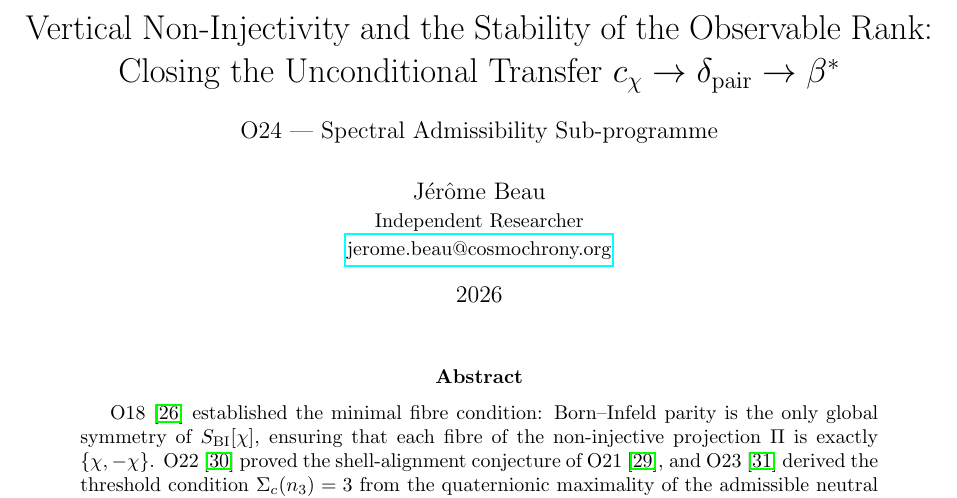
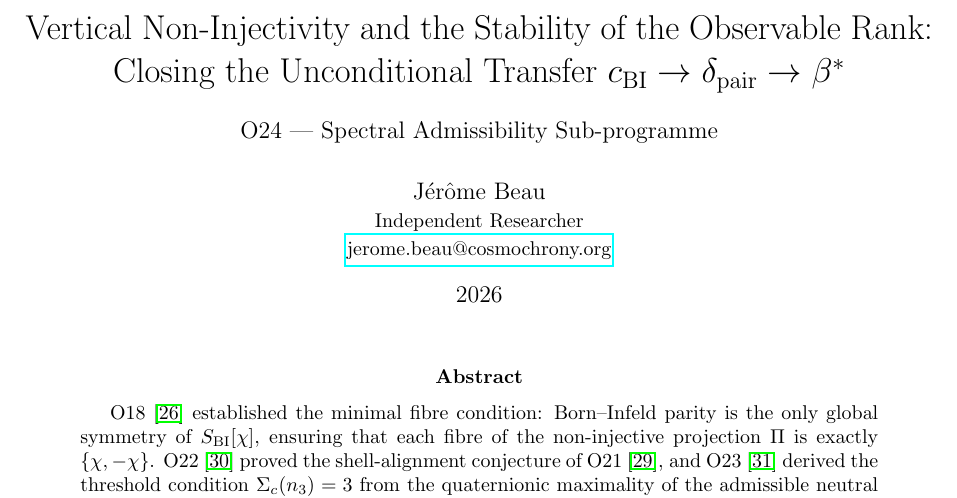
Before and after one commit to Cosmochrony/spectral-o24, a LaTeX paper (tex/SpectralO24.tex): part of page 1 of 12, cut so that both start at the same text. Compiled offline with pdfLaTeX.

Commit message:
Rename c_\chi -> c_{\mathrm{BI}} (Born-Infeld bound) [notation]

```diff
--- a/tex/SpectralO24.tex
+++ b/tex/SpectralO24.tex
@@ -20,13 +20,13 @@
 \newcommand{\GBI}{G_{\mathrm{BI}}}
 \newcommand{\SBI}{S_{\mathrm{BI}}}
 \newcommand{\ImH}{\operatorname{Im}\mathbb{H}}
-\newcommand{\cchi}{c_\chi}
+\newcommand{\cchi}{c_{\mathrm{BI}}}
 
 \begin{document}
 
   \title{Vertical Non-Injectivity and the Stability of the Observable Rank:\\
   Closing the Unconditional Transfer
-    $c_\chi \to \delta_{\mathrm{pair}} \to \beta^*$\\[6pt]
+    $c_{\mathrm{BI}} \to \delta_{\mathrm{pair}} \to \beta^*$\\[6pt]
     {\large O24 --- Spectral Admissibility Sub-programme}}
 
   \author{J\'er\^ome Beau\\
```
Also changed, not shown: README.md.
